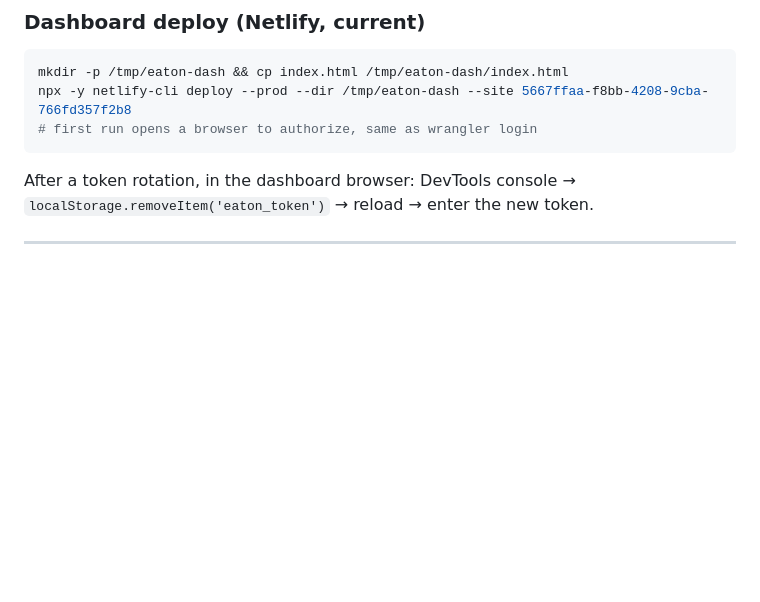
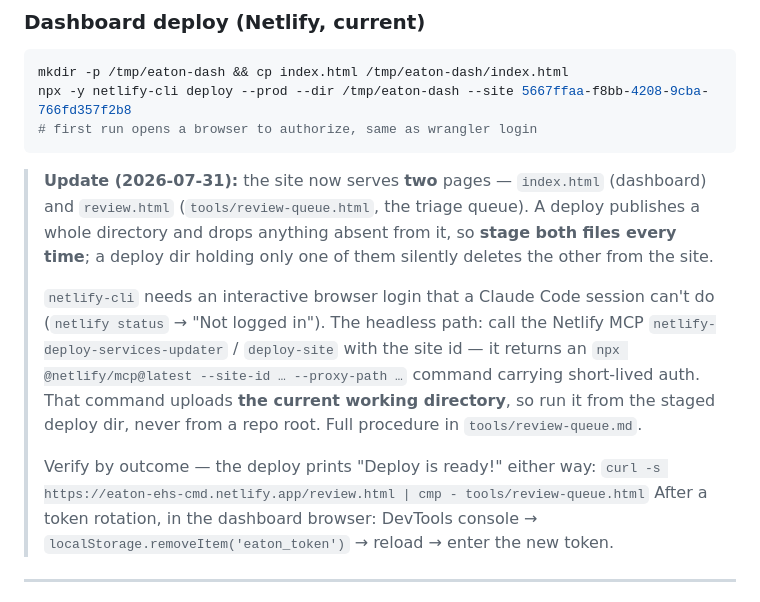
Before and after one commit to cball8475/EATON, a Markdown page: infra/deploy-notes.md, the part around the change. Drawn GitHub-style; blank space fills up the shorter version.

````diff
--- a/infra/deploy-notes.md
+++ b/infra/deploy-notes.md
@@ -25,6 +25,21 @@ mkdir -p /tmp/eaton-dash && cp index.html /tmp/eaton-dash/index.html
 npx -y netlify-cli deploy --prod --dir /tmp/eaton-dash --site 5667ffaa-f8bb-4208-9cba-766fd357f2b8
 # first run opens a browser to authorize, same as wrangler login
 ```
+
+> **Update (2026-07-31):** the site now serves **two** pages — `index.html` (dashboard) and
+> `review.html` (`tools/review-queue.html`, the triage queue). A deploy publishes a whole
+> directory and drops anything absent from it, so **stage both files every time**; a deploy
+> dir holding only one of them silently deletes the other from the site.
+>
+> `netlify-cli` needs an interactive browser login that a Claude Code session can't do
+> (`netlify status` → "Not logged in"). The headless path: call the Netlify MCP
+> `netlify-deploy-services-updater` / `deploy-site` with the site id — it returns an
+> `npx @netlify/mcp@latest --site-id … --proxy-path …` command carrying short-lived auth.
+> That command uploads **the current working directory**, so run it from the staged deploy
+> dir, never from a repo root. Full procedure in `tools/review-queue.md`.
+>
+> Verify by outcome — the deploy prints "Deploy is ready!" either way:
+> `curl -s https://eaton-ehs-cmd.netlify.app/review.html | cmp - tools/review-queue.html`
 After a token rotation, in the dashboard browser: DevTools console → `localStorage.removeItem('eaton_token')` → reload → enter the new token.
 
 ---
````
Also changed, not shown: tools/review-queue.md (+30 -7 lines).
